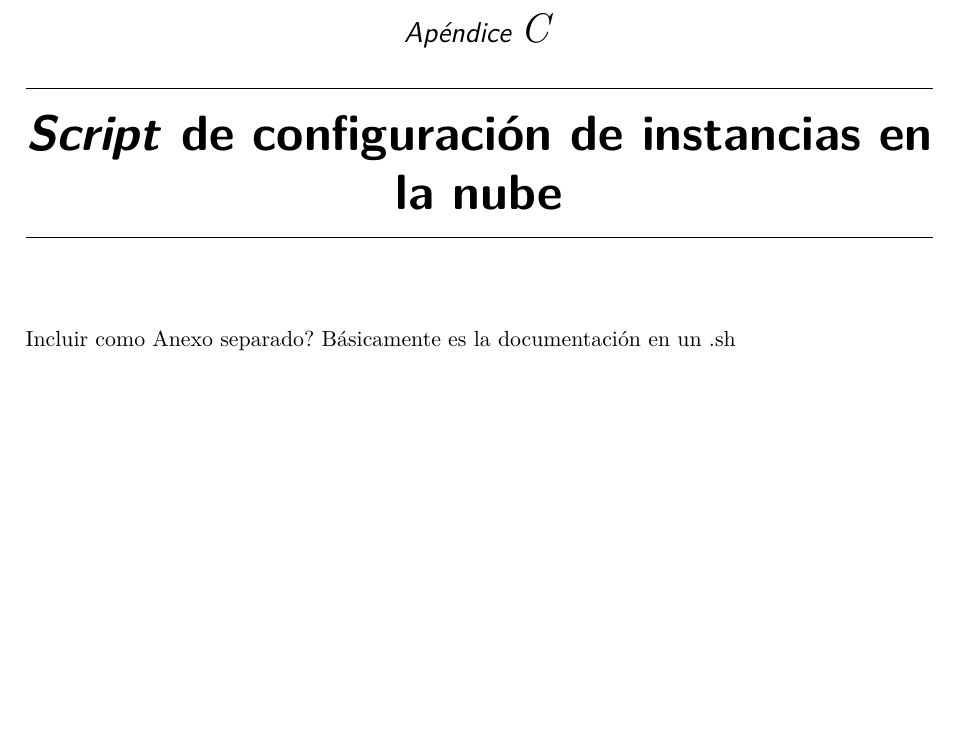
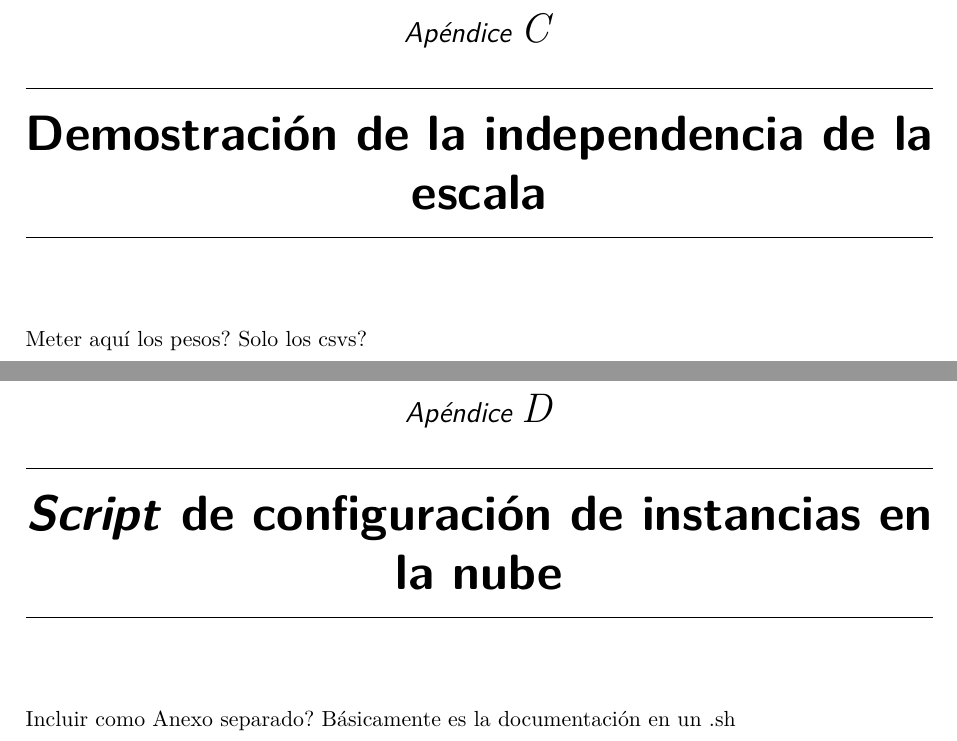
Before and after one commit to guillesanbri/tfm-latex, a LaTeX thesis (main.tex): part of page 91 of 101 before the commit and two parts of pages 91 and 92 of 102 after it, the two joined at a grey line, cut so that both start at the same text, the shorter picture padded with empty space. Compiled offline with pdfLaTeX.

Commit message:
fix correcciones material y metodos

```diff
--- a/main.tex
+++ b/main.tex
@@ -304,6 +304,7 @@ keywords separated by commas.
 
 \include{Planificacion-proyecto}
 \include{Documentacion-desarrollador}
+\include{Demostracion}
 \include{Script-cloud}
 \include{Archivos-resultados}
 %\include{./tex/B_Requisitos}
```
